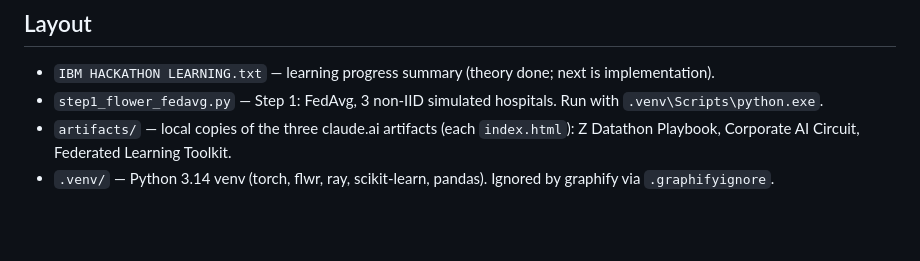
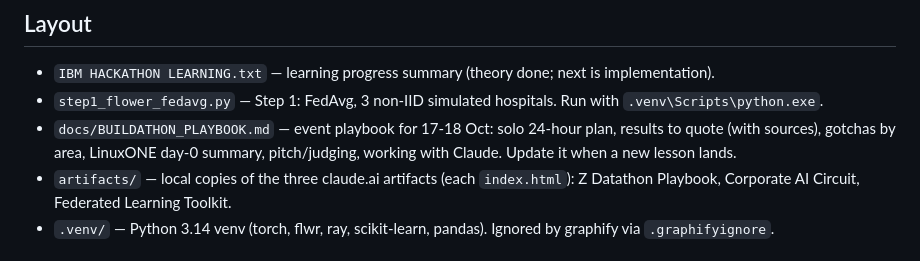
Before and after one commit to RitikBhardwaj-programmer/IBM-DATATHON, a Markdown page: CLAUDE.md, the part around the change. Drawn GitHub-style; blank space fills up the shorter version.

```diff
--- a/CLAUDE.md
+++ b/CLAUDE.md
@@ -10,6 +10,7 @@ After changing code run `graphify update .`; after changing docs/notes run `/gra
 ## Layout
 - `IBM HACKATHON LEARNING.txt` — learning progress summary (theory done; next is implementation).
 - `step1_flower_fedavg.py` — Step 1: FedAvg, 3 non-IID simulated hospitals. Run with `.venv\Scripts\python.exe`.
+- `docs/BUILDATHON_PLAYBOOK.md` — event playbook for 17-18 Oct: solo 24-hour plan, results to quote (with sources), gotchas by area, LinuxONE day-0 summary, pitch/judging, working with Claude. Update it when a new lesson lands.
 - `artifacts/` — local copies of the three claude.ai artifacts (each `index.html`): Z Datathon Playbook, Corporate AI Circuit, Federated Learning Toolkit.
 - `.venv/` — Python 3.14 venv (torch, flwr, ray, scikit-learn, pandas). Ignored by graphify via `.graphifyignore`.
 
```
Also changed, not shown: docs/BUILDATHON_PLAYBOOK.md (added, +364 -0 lines).
